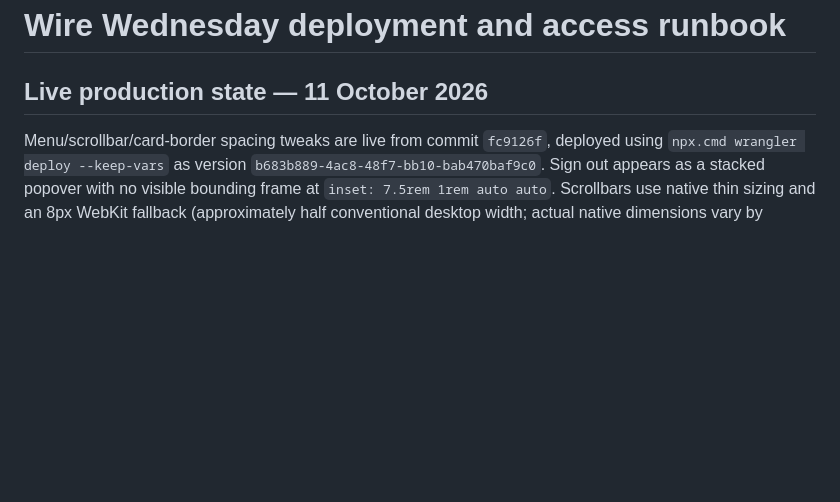
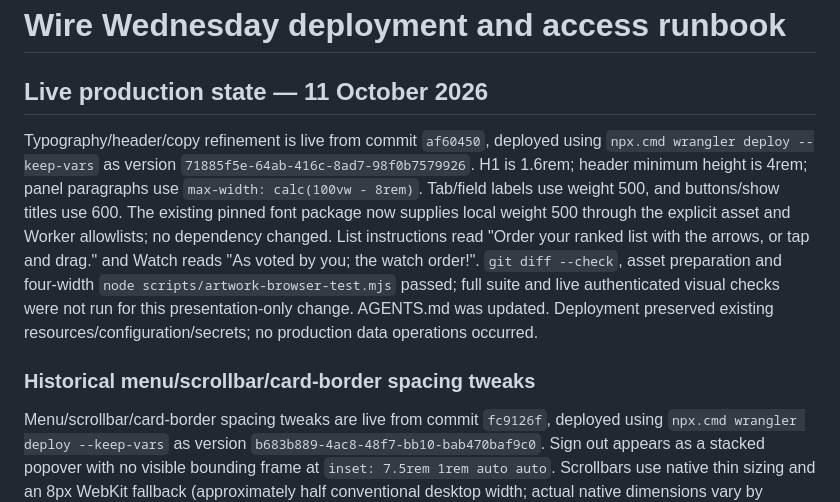
Before and after one commit to N-Plus-Plus/FFF, a Markdown page: cloudflare/DEPLOYMENT.md, the part around the change. Drawn GitHub-style; blank space fills up the shorter version.

Commit message:
Record typography production release

```diff
--- a/cloudflare/DEPLOYMENT.md
+++ b/cloudflare/DEPLOYMENT.md
@@ -1,6 +1,10 @@
 # Wire Wednesday deployment and access runbook
 
 ## Live production state — 11 October 2026
+
+Typography/header/copy refinement is live from commit `af60450`, deployed using `npx.cmd wrangler deploy --keep-vars` as version `71885f5e-64ab-416c-8ad7-98f0b7579926`. H1 is 1.6rem; header minimum height is 4rem; panel paragraphs use `max-width: calc(100vw - 8rem)`. Tab/field labels use weight 500, and buttons/show titles use 600. The existing pinned font package now supplies local weight 500 through the explicit asset and Worker allowlists; no dependency changed. List instructions read "Order your ranked list with the arrows, or tap and drag." and Watch reads "As voted by you; the watch order!". `git diff --check`, asset preparation and four-width `node scripts/artwork-browser-test.mjs` passed; full suite and live authenticated visual checks were not run for this presentation-only change. AGENTS.md was updated. Deployment preserved existing resources/configuration/secrets; no production data operations occurred.
+
+### Historical menu/scrollbar/card-border spacing tweaks
 
 Menu/scrollbar/card-border spacing tweaks are live from commit `fc9126f`, deployed using `npx.cmd wrangler deploy --keep-vars` as version `b683b889-4ac8-48f7-bb10-bab470baf9c0`. Sign out appears as a stacked popover with no visible bounding frame at `inset: 7.5rem 1rem auto auto`. Scrollbars use native thin sizing and an 8px WebKit fallback (approximately half conventional desktop width; actual native dimensions vary by browser/OS). Catalogue cards draw a 1px inset border; artwork credits use `margin: 1rem 0 0 0`. Only CSS application assets changed. `git diff --check`, asset preparation and `node scripts/artwork-browser-test.mjs` at 320/390/768/1440px passed; the full suite and live authenticated visual acceptance were not run for this CSS-only pass. Production resources, secrets/configuration and data were preserved; no data operations, sign-ins, emails or manual Cron executions occurred. AGENTS.md and README were updated.
 
```
